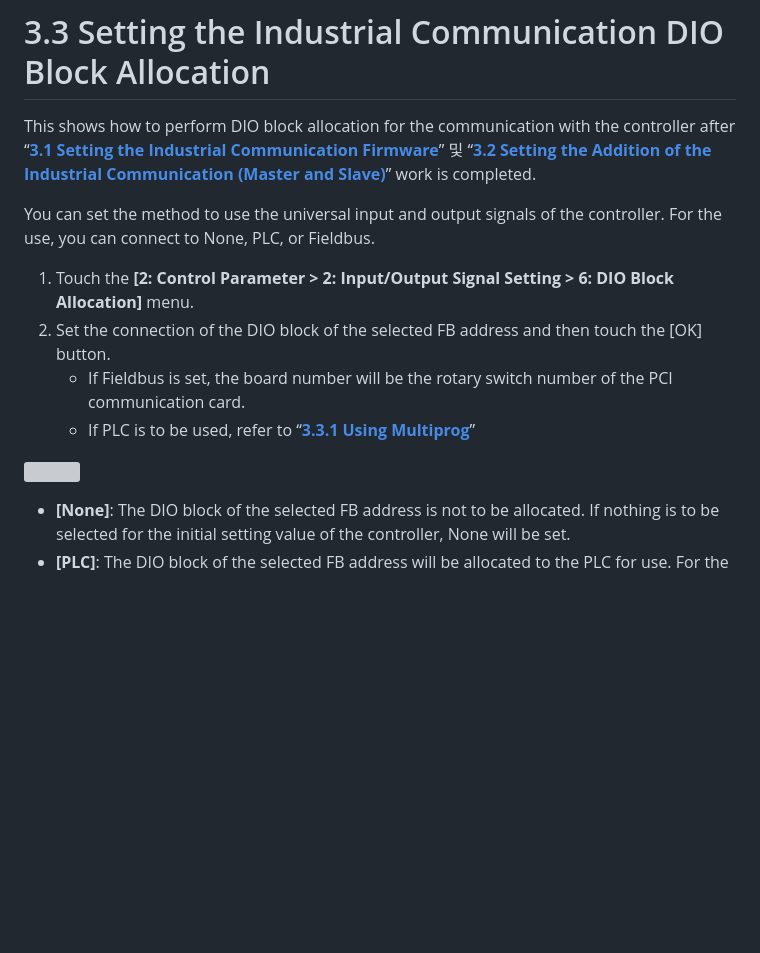
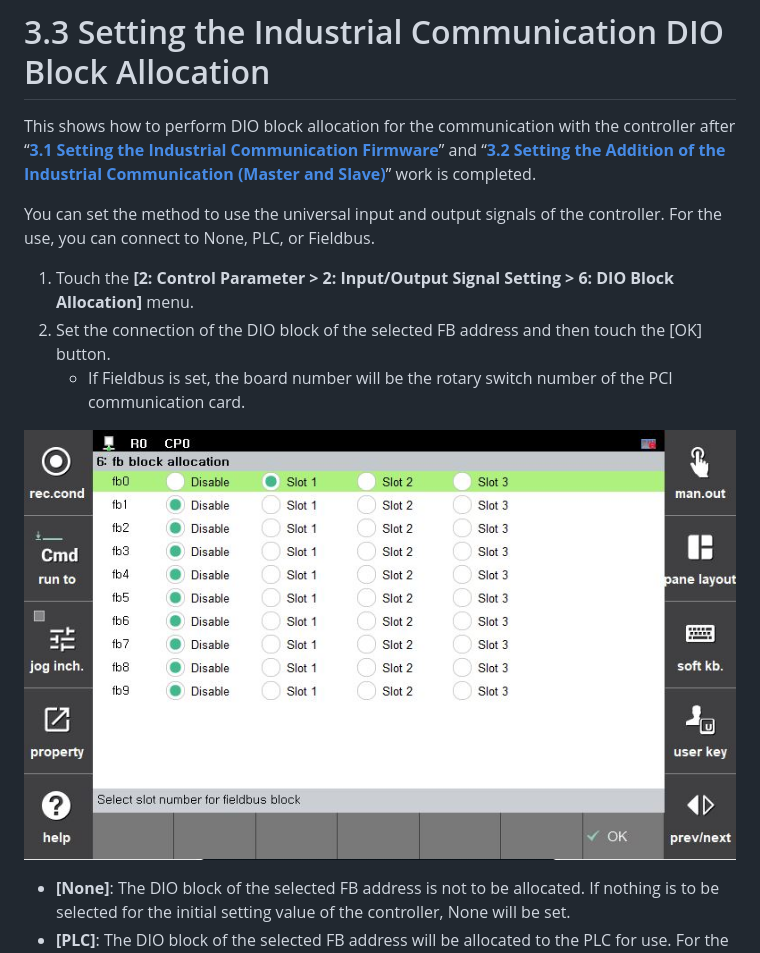
Before and after one commit to hyundai-robotics/doc-industrial-communication, a Markdown page: 3-setting-industrial-communication/3-3-dio-block-allocation.md, the part around the change. Rendered like a GitHub page; pictures changed too: _assets/image_11.png; blank space fills up the shorter version; grey boxes are pictures that could not be loaded.

```diff
--- a/3-setting-industrial-communication/3-3-dio-block-allocation.md
+++ b/3-setting-industrial-communication/3-3-dio-block-allocation.md
@@ -1,15 +1,15 @@
 # 3.3 Setting the Industrial Communication DIO Block Allocation
 
-This shows how to perform DIO block allocation for the communication with the controller after “[**3.1 Setting the Industrial Communication Firmware**](../3-1-firmware.md)” 및 “[**3.2 Setting the Addition of the Industrial Communication (Master and Slave)**](../3-2-addition-industrial-communication-master-slave/)” work is completed.
+This shows how to perform DIO block allocation for the communication with the controller after “[**3.1 Setting the Industrial Communication Firmware**](../3-1-firmware.md)” and “[**3.2 Setting the Addition of the Industrial Communication (Master and Slave)**](../3-2-addition-industrial-communication-master-slave/)” work is completed.
 
 You can set the method to use the universal input and output signals of the controller. For the use, you can connect to None, PLC, or Fieldbus.
 
 1. Touch the **\[2: Control Parameter > 2: Input/Output Signal Setting > 6: DIO Block Allocation]** menu.
 2. Set the connection of the DIO block of the selected FB address and then touch the \[OK] button.
    * If Fieldbus is set, the board number will be the rotary switch number of the PCI communication card.
-   * If PLC is to be used, refer to “[**3.3.1 Using Multiprog**](1-using-multiprog.md)”
 
-![](<../../_assets/image_11.png>)
+
+![](<../_assets/image_11.png>)
 
 * **\[None]**: The DIO block of the selected FB address is not to be allocated. If nothing is to be selected for the initial setting value of the controller, None will be set.
 * **\[PLC]**: The DIO block of the selected FB address will be allocated to the PLC for use. For the PLC operation, the MULTIPRO program will be used.
```
Also changed, not shown: _assets/image_3.png, _assets/image_7.png.
